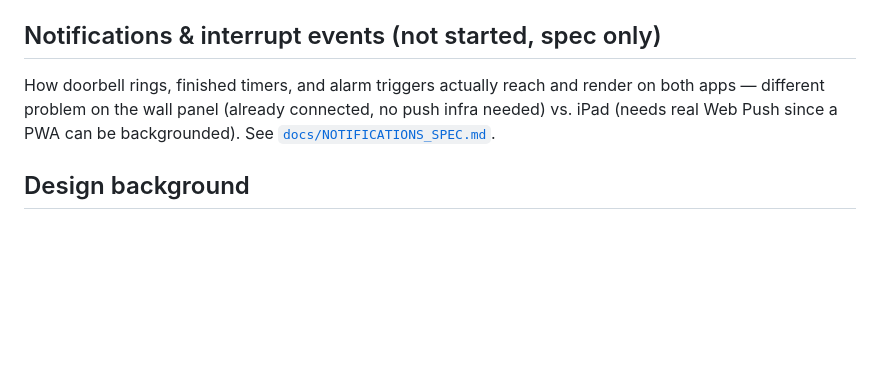
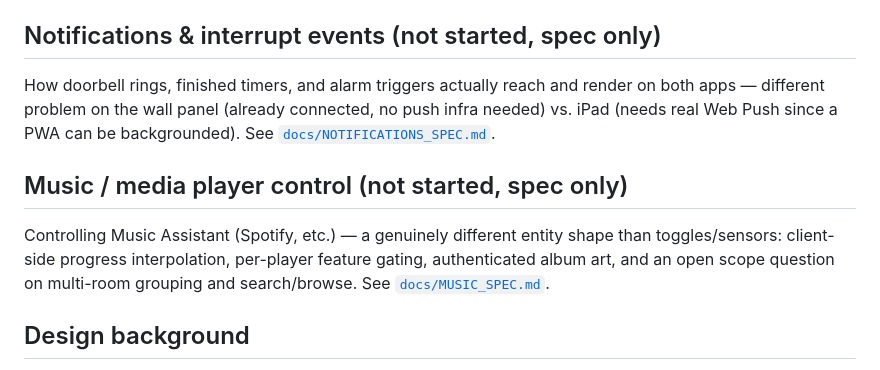
Before and after one commit to MJFlanigan5/ha-wall-kiosk, a Markdown page: README.md, the part around the change. Rendered like a GitHub page; blank space fills up the shorter version.

```diff
--- a/README.md
+++ b/README.md
@@ -262,6 +262,14 @@ render on both apps — different problem on the wall panel (already
 connected, no push infra needed) vs. iPad (needs real Web Push since a PWA
 can be backgrounded). See [`docs/NOTIFICATIONS_SPEC.md`](docs/NOTIFICATIONS_SPEC.md).
 
+## Music / media player control (not started, spec only)
+
+Controlling Music Assistant (Spotify, etc.) — a genuinely different entity
+shape than toggles/sensors: client-side progress interpolation, per-player
+feature gating, authenticated album art, and an open scope question on
+multi-room grouping and search/browse. See
+[`docs/MUSIC_SPEC.md`](docs/MUSIC_SPEC.md).
+
 ## Design background
 
 This mount and kiosk pairs with the Savant-inspired Home Assistant dashboard
```
Also changed, not shown: docs/MUSIC_SPEC.md (added, +79 -0 lines).
